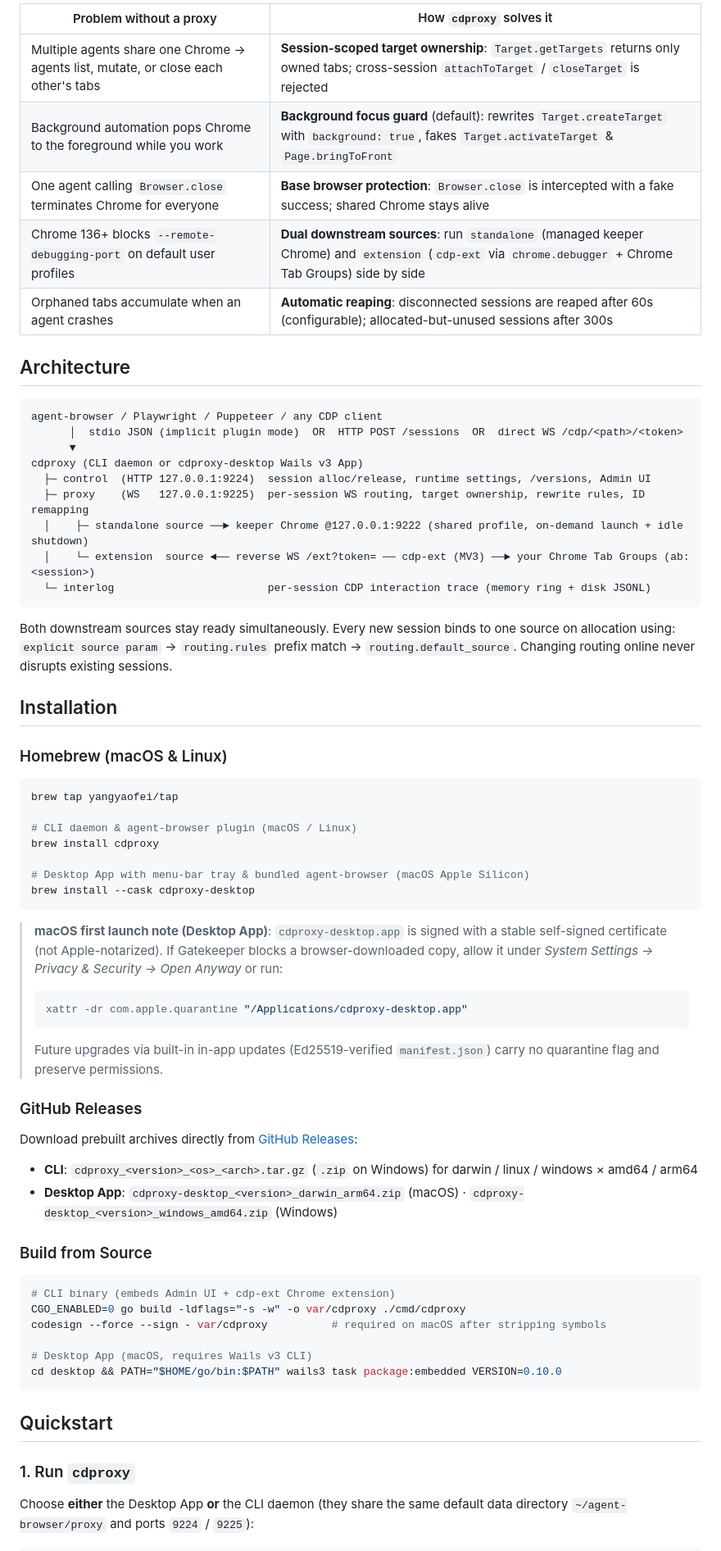
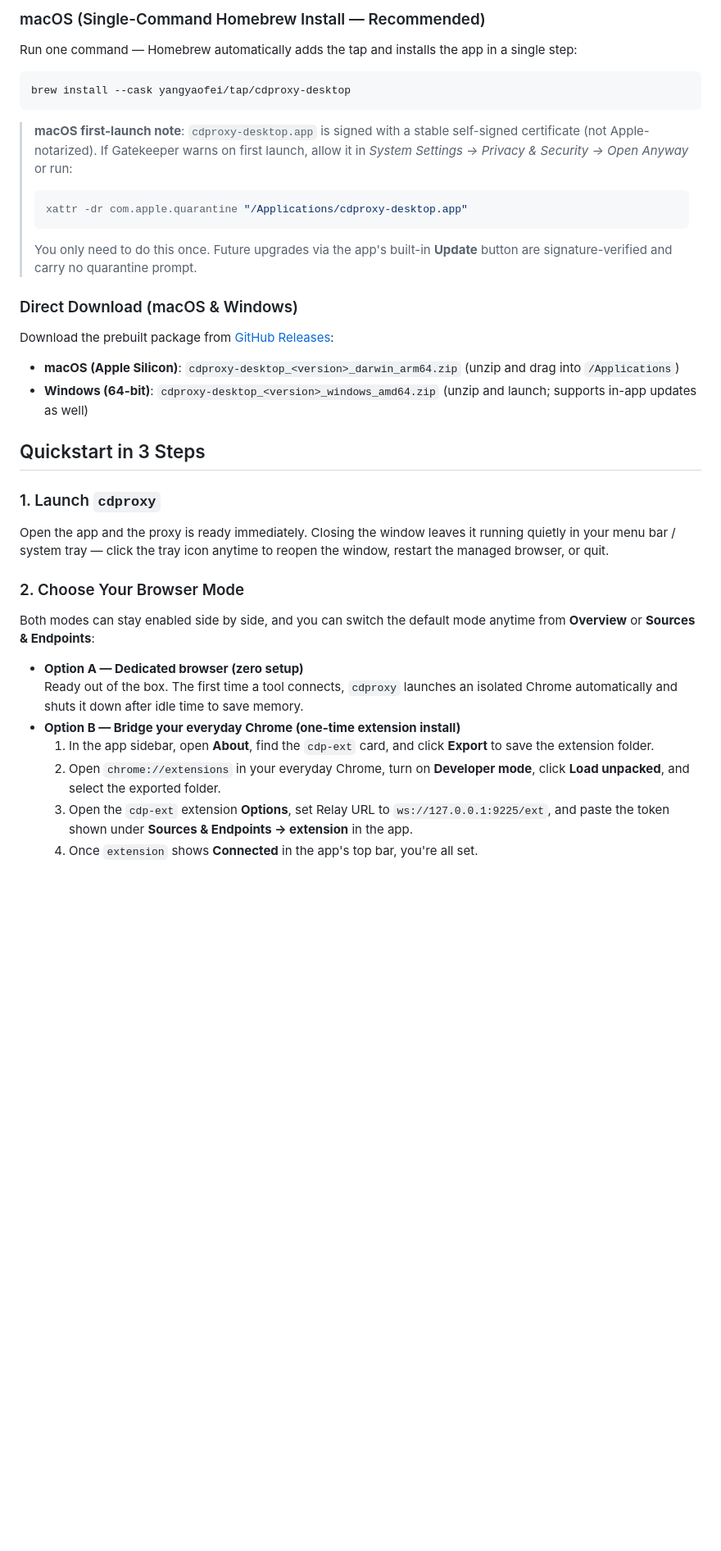
Before and after one commit to yangyaofei/cdproxy, a Markdown page: README.md, the part around one of its changes. Shown at 82% size. Drawn GitHub-style; blank space fills up the shorter version.

````diff
--- a/README.md
+++ b/README.md
@@ -47,69 +88,39 @@ Concurrent agents allocate isolated sessions across `extension` and `standalone`
 
-| Problem without a proxy | How `cdproxy` solves it |
-|---|---|
-| Multiple agents share one Chrome → agents list, mutate, or close each other's tabs | **Session-scoped target ownership**: `Target.getTargets` returns only owned tabs; cross-session `attachToTarget` / `closeTarget` is rejected |
-| Background automation pops Chrome to the foreground while you work | **Background focus guard** (default): rewrites `Target.createTarget` with `background: true`, fakes `Target.activateTarget` & `Page.bringToFront` |
-| One agent calling `Browser.close` terminates Chrome for everyone | **Base browser protection**: `Browser.close` is intercepted with a fake success; shared Chrome stays alive |
-| Chrome 136+ blocks `--remote-debugging-port` on default user profiles | **Dual downstream sources**: run `standalone` (managed keeper Chrome) and `extension` (`cdp-ext` via `chrome.debugger` + Chrome Tab Groups) side by side |
-| Orphaned tabs accumulate when an agent crashes | **Automatic reaping**: disconnected sessions are reaped after 60s (configurable); allocated-but-unused sessions after 300s |
+### macOS (Single-Command Homebrew Install — Recommended)
 
-## Architecture
+Run one command — Homebrew automatically adds the tap and installs the app in a single step:
 
-```
-agent-browser / Playwright / Puppeteer / any CDP client
-      │  stdio JSON (implicit plugin mode)  OR  HTTP POST /sessions  OR  direct WS /cdp/<path>/<token>
-      ▼
-cdproxy (CLI daemon or cdproxy-desktop Wails v3 App)
-  ├─ control  (HTTP 127.0.0.1:9224)  session alloc/release, runtime settings, /versions, Admin UI
-  ├─ proxy    (WS   127.0.0.1:9225)  per-session WS routing, target ownership, rewrite rules, ID remapping
-  │    ├─ standalone source ──► keeper Chrome @127.0.0.1:9222 (shared profile, on-demand launch + idle shutdown)
-  │    └─ extension  source ◄── reverse WS /ext?token= ── cdp-ext (MV3) ──► your Chrome Tab Groups (ab: <session>)
-  └─ interlog                        per-session CDP interaction trace (memory ring + disk JSONL)
+```bash
+brew install --cask yangyaofei/tap/cdproxy-desktop
 ```
 
-Both downstream sources stay ready simultaneously. Every new session binds to one source on allocation using:
-`explicit source param` → `routing.rules` prefix match → `routing.default_source`. Changing routing online never disrupts existing sessions.
-
-## Installation
-
-### Homebrew (macOS & Linux)
-
-```bash
-brew tap yangyaofei/tap
-
-# CLI daemon & agent-browser plugin (macOS / Linux)
-brew install cdproxy
-
-# Desktop App with menu-bar tray & bundled agent-browser (macOS Apple Silicon)
-brew install --cask cdproxy-desktop
-```
-
-> **macOS first launch note (Desktop App)**: `cdproxy-desktop.app` is signed with a stable self-signed certificate (not Apple-notarized). If Gatekeeper blocks a browser-downloaded copy, allow it under *System Settings → Privacy & Security → Open Anyway* or run:
+> **macOS first-launch note**: `cdproxy-desktop.app` is signed with a stable self-signed certificate (not Apple-notarized). If Gatekeeper warns on first launch, allow it in *System Settings → Privacy & Security → Open Anyway* or run:
 > ```bash
 > xattr -dr com.apple.quarantine "/Applications/cdproxy-desktop.app"
 > ```
-> Future upgrades via built-in in-app updates (Ed25519-verified `manifest.json`) carry no quarantine flag and preserve permissions.
+> You only need to do this once. Future upgrades via the app's built-in **Update** button are signature-verified and carry no quarantine prompt.
 
-### GitHub Releases
+### Direct Download (macOS & Windows)
 
-Download prebuilt archives directly from [GitHub Releases](https://github.com/yangyaofei/cdproxy/releases):
-- **CLI**: `cdproxy_<version>_<os>_<arch>.tar.gz` (`.zip` on Windows) for darwin / linux / windows × amd64 / arm64
-- **Desktop App**: `cdproxy-desktop_<version>_darwin_arm64.zip` (macOS) · `cdproxy-desktop_<version>_windows_amd64.zip` (Windows)
+Download the prebuilt package from [GitHub Releases](https://github.com/yangyaofei/cdproxy/releases):
+- **macOS (Apple Silicon)**: `cdproxy-desktop_<version>_darwin_arm64.zip` (unzip and drag into `/Applications`)
+- **Windows (64-bit)**: `cdproxy-desktop_<version>_windows_amd64.zip` (unzip and launch; supports in-app updates as well)
 
-### Build from Source
+## Quickstart in 3 Steps
 
-```bash
-# CLI binary (embeds Admin UI + cdp-ext Chrome extension)
-CGO_ENABLED=0 go build -ldflags="-s -w" -o var/cdproxy ./cmd/cdproxy
-codesign --force --sign - var/cdproxy          # required on macOS after stripping symbols
+### 1. Launch `cdproxy`
 
-# Desktop App (macOS, requires Wails v3 CLI)
-cd desktop && PATH="$HOME/go/bin:$PATH" wails3 task package:embedded VERSION=0.10.0
-```
+Open the app and the proxy is ready immediately. Closing the window leaves it running quietly in your menu bar / system tray — click the tray icon anytime to reopen the window, restart the managed browser, or quit.
 
-## Quickstart
+### 2. Choose Your Browser Mode
 
-### 1. Run `cdproxy`
+Both modes can stay enabled side by side, and you can switch the default mode anytime from **Overview** or **Sources & Endpoints**:
 
-Choose **either** the Desktop App **or** the CLI daemon (they share the same default data directory `~/agent-browser/proxy` and ports `9224` / `9225`):
+- **Option A — Dedicated browser (zero setup)**
+  Ready out of the box. The first time a tool connects, `cdproxy` launches an isolated Chrome automatically and shuts it down after idle time to save memory.
+- **Option B — Bridge your everyday Chrome (one-time extension install)**
+  1. In the app sidebar, open **About**, find the `cdp-ext` card, and click **Export** to save the extension folder.
+  2. Open `chrome://extensions` in your everyday Chrome, turn on **Developer mode**, click **Load unpacked**, and select the exported folder.
+  3. Open the `cdp-ext` extension **Options**, set Relay URL to `ws://127.0.0.1:9225/ext`, and paste the token shown under **Sources & Endpoints → extension** in the app.
+  4. Once `extension` shows **Connected** in the app's top bar, you're all set.
 
````
Also changed, not shown: other parts of README.md (+110 -120 lines), README.zh.md (+133 -172 lines), docs/assets/tab-groups-en.png (added), docs/assets/tab-groups.png (added).
